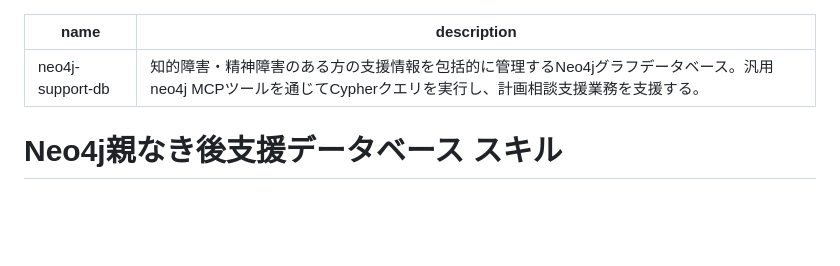
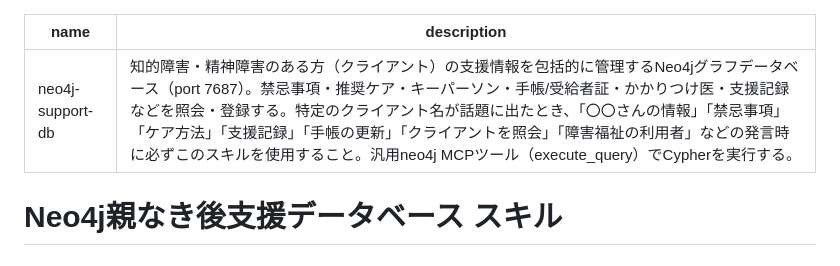
Before and after one commit to kazumasakawahara/nest-support, a Markdown page: claude-skills/neo4j-support-db/SKILL.md, the part around the change. Drawn GitHub-style; blank space fills up the shorter version.

```diff
--- a/claude-skills/neo4j-support-db/SKILL.md
+++ b/claude-skills/neo4j-support-db/SKILL.md
@@ -1,6 +1,6 @@
 ---
 name: neo4j-support-db
-description: 知的障害・精神障害のある方の支援情報を包括的に管理するNeo4jグラフデータベース。汎用neo4j MCPツールを通じてCypherクエリを実行し、計画相談支援業務を支援する。
+description: 知的障害・精神障害のある方（クライアント）の支援情報を包括的に管理するNeo4jグラフデータベース（port 7687）。禁忌事項・推奨ケア・キーパーソン・手帳/受給者証・かかりつけ医・支援記録などを照会・登録する。特定のクライアント名が話題に出たとき、「〇〇さんの情報」「禁忌事項」「ケア方法」「支援記録」「手帳の更新」「クライアントを照会」「障害福祉の利用者」などの発言時に必ずこのスキルを使用すること。汎用neo4j MCPツール（execute_query）でCypherを実行する。
 ---
 
 # Neo4j親なき後支援データベース スキル
```
Also changed, not shown: claude-skills/livelihood-support/SKILL.md (+1 -1 lines), claude-skills/provider-search/SKILL.md (+1 -1 lines).
